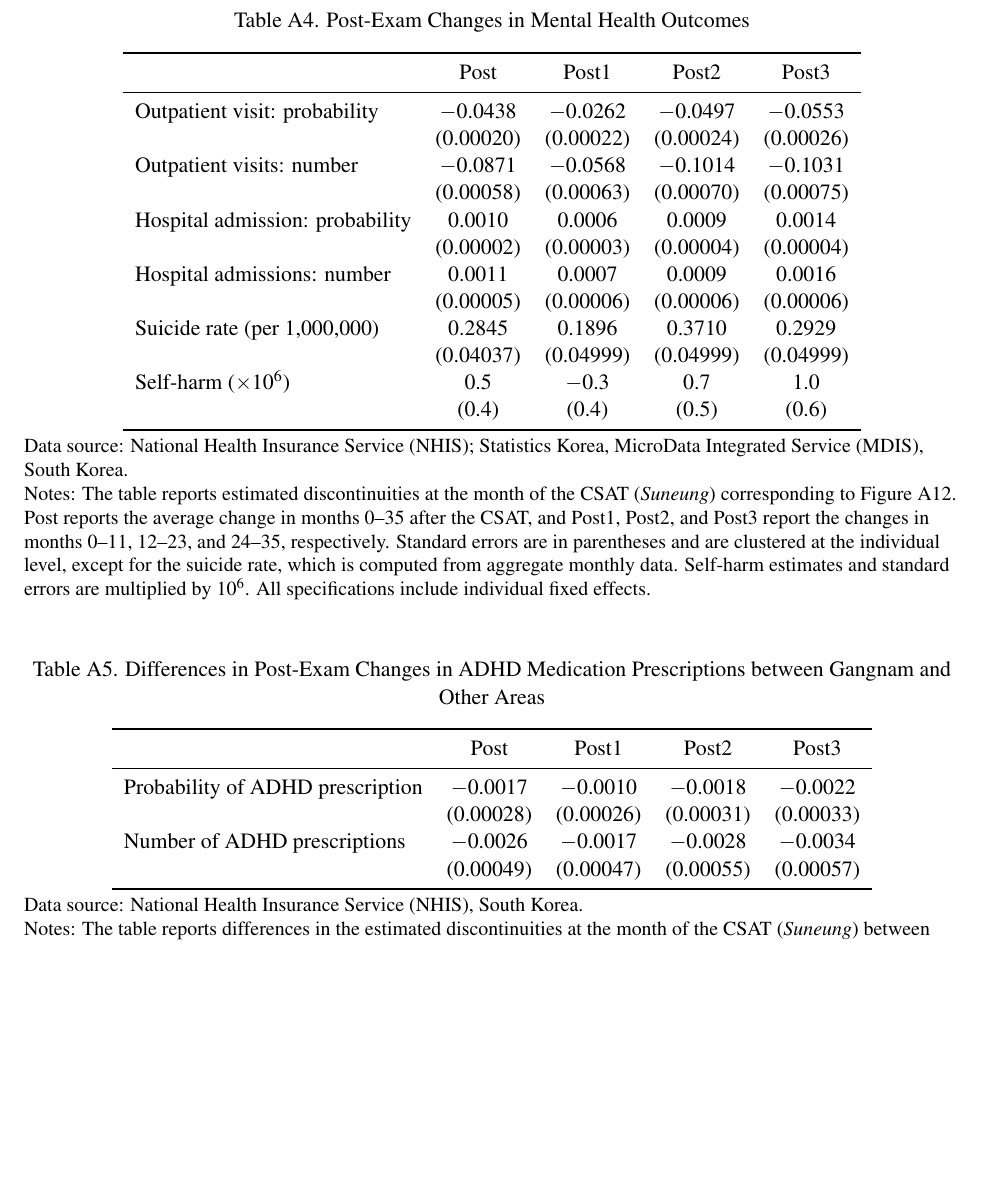
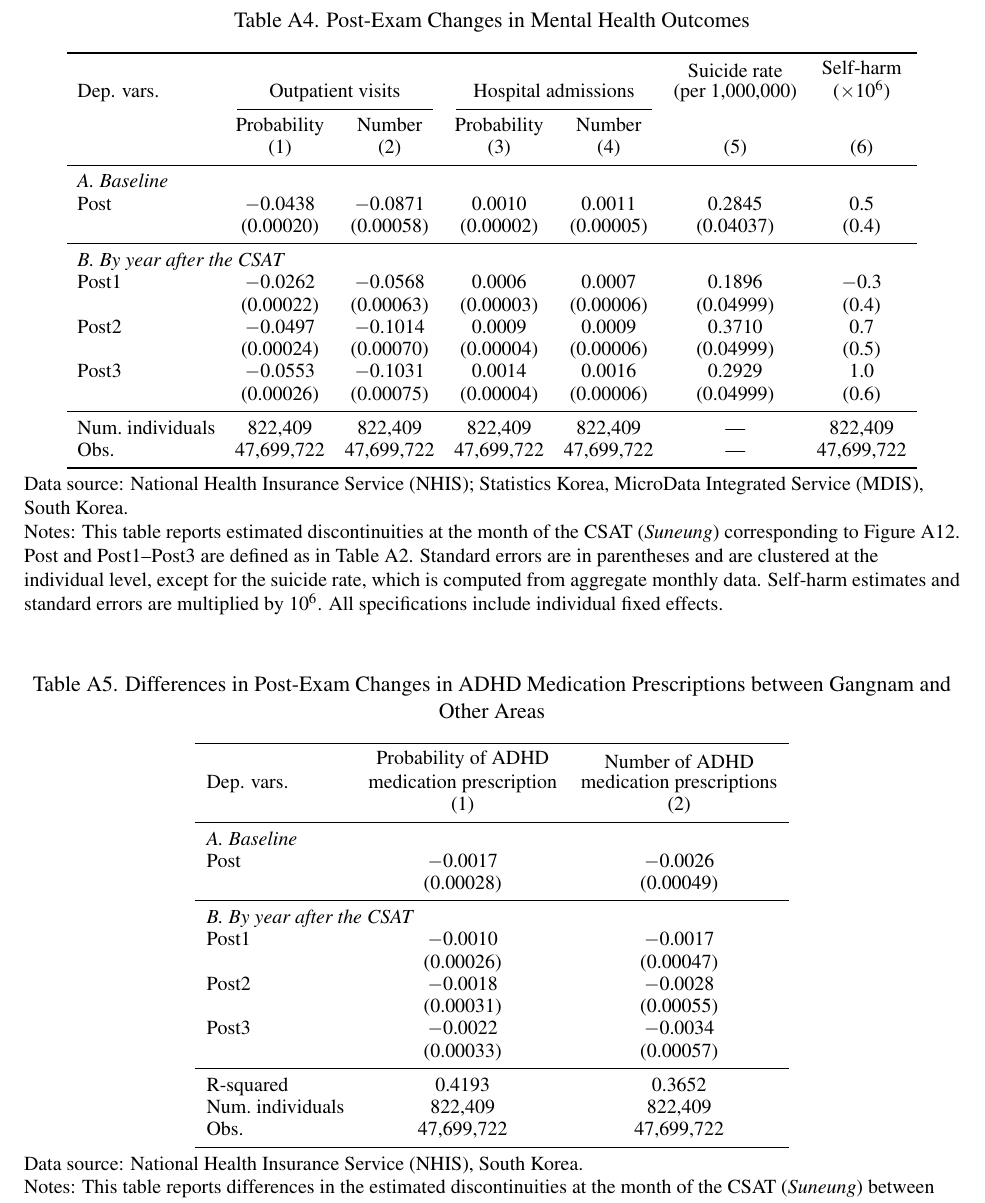
Before and after one commit to lsy9816/ResWork, a LaTeX paper (ADHD.tex): part of page 28 of 36, cut so that both start at the same text, the shorter picture padded with empty space. Compiled offline with pdfLaTeX.

Commit message:
Reformat Tables A4 and A5 to match Table A2 layout
Co-Authored-By: Claude Sonnet 5.5 <noreply@anthropic.com>
Claude-Session: https://claude.ai/code/session_016JGJLRkvoNHs5Budxt5MvT

```diff
--- a/ADHD.tex
+++ b/ADHD.tex
@@ -563,43 +563,63 @@ Obs. & 22,300,768 & 22,300,768 & \\
 \begin{table}[H]
 \centering
 \caption{Table A4. Post-Exam Changes in Mental Health Outcomes}
-\small
-\begin{tabular}{lcccc}
+\footnotesize
+\setlength{\tabcolsep}{5pt}
+\renewcommand{\arraystretch}{0.93}
+\begin{tabular}{lcccccc}
 \toprule
- & Post & Post1 & Post2 & Post3 \\
+Dep. vars. & \multicolumn{2}{c}{Outpatient visits} & \multicolumn{2}{c}{Hospital admissions} & \shortstack{Suicide rate\\(per 1,000,000)} & \shortstack{Self-harm\\($\times 10^{6}$)} \\
+\cmidrule(lr){2-3}\cmidrule(lr){4-5}
+ & Probability & Number & Probability & Number & & \\
+ & (1) & (2) & (3) & (4) & (5) & (6) \\
 \midrule
-Outpatient visit: probability & $-$0.0438 & $-$0.0262 & $-$0.0497 & $-$0.0553 \\
- & (0.00020) & (0.00022) & (0.00024) & (0.00026) \\
-Outpatient visits: number & $-$0.0871 & $-$0.0568 & $-$0.1014 & $-$0.1031 \\
- & (0.00058) & (0.00063) & (0.00070) & (0.00075) \\
-Hospital admission: probability & 0.0010 & 0.0006 & 0.0009 & 0.0014 \\
- & (0.00002) & (0.00003) & (0.00004) & (0.00004) \\
-Hospital admissions: number & 0.0011 & 0.0007 & 0.0009 & 0.0016 \\
- & (0.00005) & (0.00006) & (0.00006) & (0.00006) \\
-Suicide rate (per 1,000,000) & 0.2845 & 0.1896 & 0.3710 & 0.2929 \\
- & (0.04037) & (0.04999) & (0.04999) & (0.04999) \\
-Self-harm ($\times 10^{6}$) & 0.5 & $-$0.3 & 0.7 & 1.0 \\
- & (0.4) & (0.4) & (0.5) & (0.6) \\
+\multicolumn{7}{l}{\textit{A. Baseline}} \\
+Post & $-$0.0438 & $-$0.0871 & 0.0010 & 0.0011 & 0.2845 & 0.5 \\
+ & (0.00020) & (0.00058) & (0.00002) & (0.00005) & (0.04037) & (0.4) \\
+\midrule
+\multicolumn{7}{l}{\textit{B. By year after the CSAT}} \\
+Post1 & $-$0.0262 & $-$0.0568 & 0.0006 & 0.0007 & 0.1896 & $-$0.3 \\
+ & (0.00022) & (0.00063) & (0.00003) & (0.00006) & (0.04999) & (0.4) \\
+Post2 & $-$0.0497 & $-$0.1014 & 0.0009 & 0.0009 & 0.3710 & 0.7 \\
+ & (0.00024) & (0.00070) & (0.00004) & (0.00006) & (0.04999) & (0.5) \\
+Post3 & $-$0.0553 & $-$0.1031 & 0.0014 & 0.0016 & 0.2929 & 1.0 \\
+ & (0.00026) & (0.00075) & (0.00004) & (0.00006) & (0.04999) & (0.6) \\
+\midrule
+Num.\ individuals & 822,409 & 822,409 & 822,409 & 822,409 & --- & 822,409 \\
+Obs. & 47,699,722 & 47,699,722 & 47,699,722 & 47,699,722 & --- & 47,699,722 \\
 \bottomrule
 \end{tabular}
-\fignotes{National Health Insurance Service (NHIS); Statistics Korea, MicroData Integrated Service (MDIS), South Korea.}{The table reports estimated discontinuities at the month of the CSAT (\textit{Suneung}) corresponding to Figure A12. Post reports the average change in months 0--35 after the CSAT, and Post1, Post2, and Post3 report the changes in months 0--11, 12--23, and 24--35, respectively. Standard errors are in parentheses and are clustered at the individual level, except for the suicide rate, which is computed from aggregate monthly data. Self-harm estimates and standard errors are multiplied by $10^{6}$. All specifications include individual fixed effects.}
+\fignotes{National Health Insurance Service (NHIS); Statistics Korea, MicroData Integrated Service (MDIS), South Korea.}{This table reports estimated discontinuities at the month of the CSAT (\textit{Suneung}) corresponding to Figure A12. Post and Post1--Post3 are defined as in Table~A2. Standard errors are in parentheses and are clustered at the individual level, except for the suicide rate, which is computed from aggregate monthly data. Self-harm estimates and standard errors are multiplied by $10^{6}$. All specifications include individual fixed effects.}
 \end{table}
 
 \begin{table}[H]
 \centering
 \caption{Table A5. Differences in Post-Exam Changes in ADHD Medication Prescriptions between Gangnam and Other Areas}
-\small
-\begin{tabular}{lcccc}
+\footnotesize
+\renewcommand{\arraystretch}{0.93}
+\begin{tabular}{lcc}
 \toprule
- & Post & Post1 & Post2 & Post3 \\
+Dep. vars. & \shortstack{Probability of ADHD\\medication prescription} & \shortstack{Number of ADHD\\medication prescriptions} \\
+ & (1) & (2) \\
 \midrule
-Probability of ADHD prescription & $-$0.0017 & $-$0.0010 & $-$0.0018 & $-$0.0022 \\
- & (0.00028) & (0.00026) & (0.00031) & (0.00033) \\
-Number of ADHD prescriptions & $-$0.0026 & $-$0.0017 & $-$0.0028 & $-$0.0034 \\
- & (0.00049) & (0.00047) & (0.00055) & (0.00057) \\
+\multicolumn{3}{l}{\textit{A. Baseline}} \\
+Post & $-$0.0017 & $-$0.0026 \\
+ & (0.00028) & (0.00049) \\
+\midrule
+\multicolumn{3}{l}{\textit{B. By year after the CSAT}} \\
+Post1 & $-$0.0010 & $-$0.0017 \\
+ & (0.00026) & (0.00047) \\
+Post2 & $-$0.0018 & $-$0.0028 \\
+ & (0.00031) & (0.00055) \\
+Post3 & $-$0.0022 & $-$0.0034 \\
+ & (0.00033) & (0.00057) \\
+\midrule
+R-squared & 0.4193 & 0.3652 \\
+Num.\ individuals & 822,409 & 822,409 \\
+Obs. & 47,699,722 & 47,699,722 \\
 \bottomrule
 \end{tabular}
-\fignotes{National Health Insurance Service (NHIS), South Korea.}{The table reports differences in the estimated discontinuities at the month of the CSAT (\textit{Suneung}) between Gangnam (Gangnam-gu, Seocho-gu, and Songpa-gu) and all other areas, corresponding to Figure A7. Residential location is measured at age 18 (the year of the CSAT). Post reports the average change in months 0--35 after the CSAT, and Post1, Post2, and Post3 report the changes in months 0--11, 12--23, and 24--35, respectively. Standard errors are in parentheses and are clustered at the individual level. All specifications include individual fixed effects.}
+\fignotes{National Health Insurance Service (NHIS), South Korea.}{This table reports differences in the estimated discontinuities at the month of the CSAT (\textit{Suneung}) between Gangnam (Gangnam-gu, Seocho-gu, and Songpa-gu) and all other areas, corresponding to Figure A7. Residential location is measured at age 18 (the year of the CSAT). Post and Post1--Post3 are defined as in Table~A2. Standard errors are in parentheses and are clustered at the individual level. All specifications include individual fixed effects.}
 \end{table}
 
 \clearpage
```
